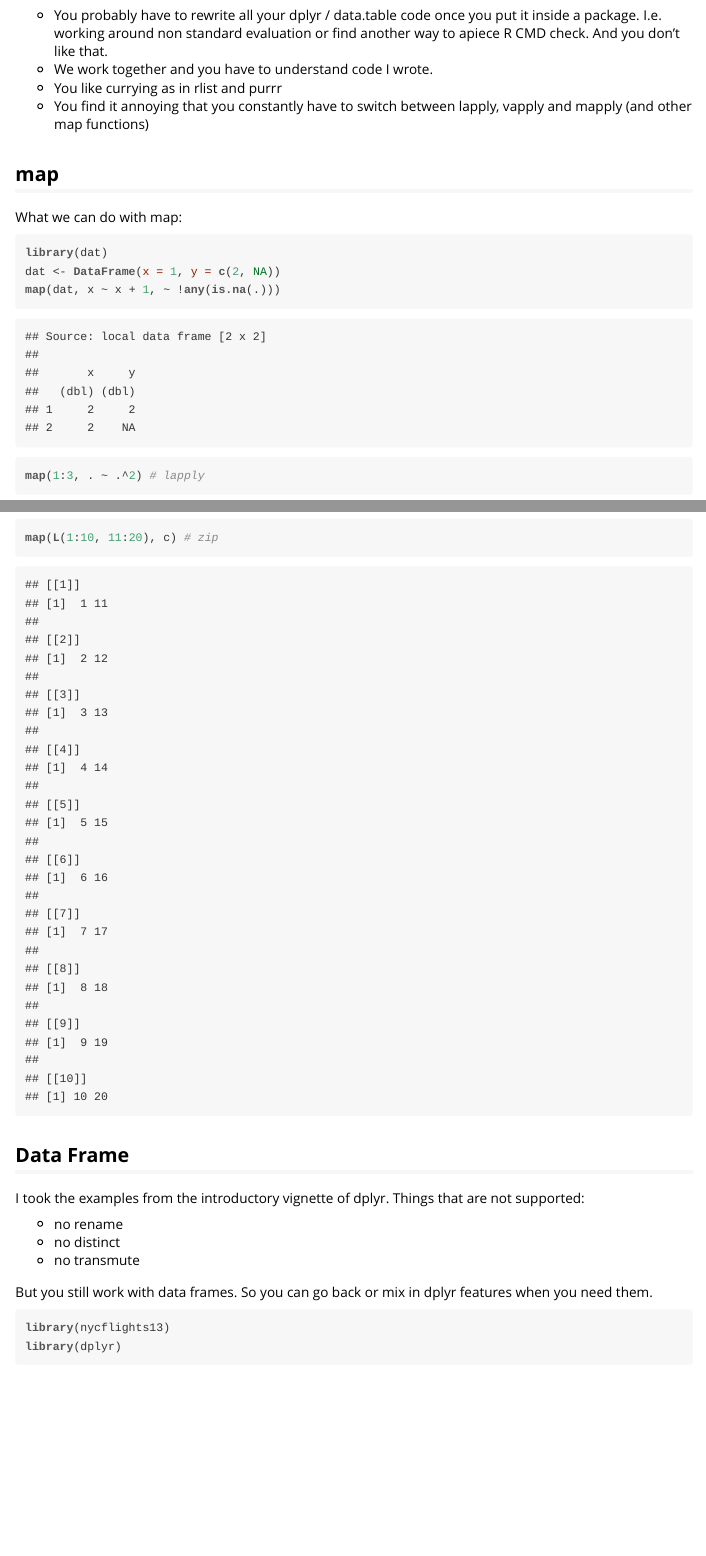
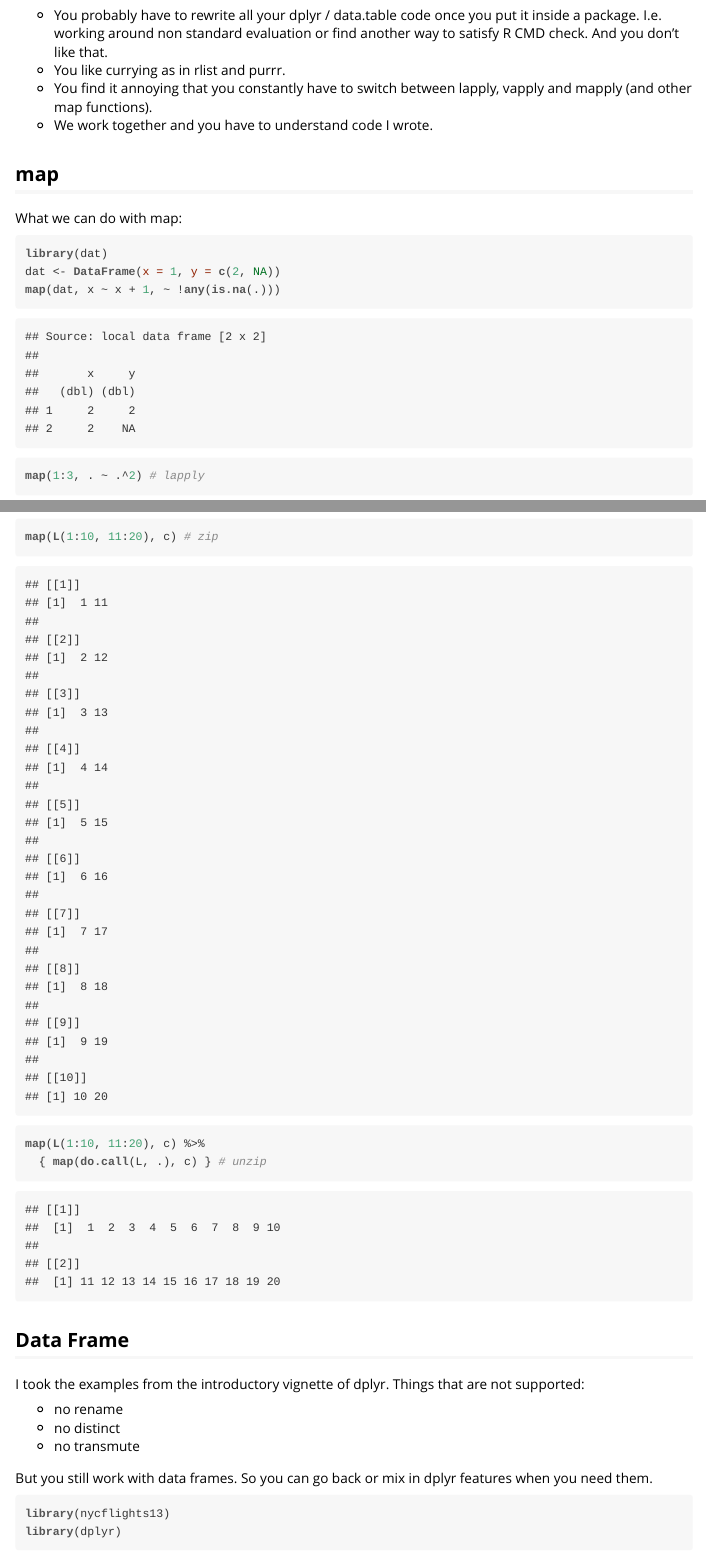
Before and after one commit to wahani/dat, an R Markdown document (vignettes/Introduction.Rmd): the page in a window 1100 px wide, from 360 px down before the commit and from 400 px down after it, so that both start at the same text, and a second part further down, joined at a grey line. The pictures show the output file vignettes/Introduction.html that the author committed with the source, opened offline.

````diff
--- a/vignettes/Introduction.Rmd
+++ b/vignettes/Introduction.Rmd
@@ -27,11 +27,11 @@
 
 - You probably have to rewrite all your dplyr / data.table code once you put it
 inside a package. I.e. working around non standard evaluation or find another
-way to apiece R CMD check. And you don't like that.
+way to satisfy R CMD check. And you don't like that.
+- You like currying as in rlist and purrr.
+- You find it annoying that you constantly have to switch between lapply, vapply
+and mapply (and other map functions).
 - We work together and you have to understand code I wrote.
-- You like currying as in rlist and purrr
-- You find it annoying that you constantly have to switch between lapply, vapply
-and mapply (and other map functions)
 
 ## map
 
@@ -45,6 +45,8 @@
 map(1:3, numeric(1) : x ~ x^2) # vapply
 map(L(1:4, 4:1), f(x, y) ~ rep(x, y)) # mapply
 map(L(1:10, 11:20), c) # zip
+map(L(1:10, 11:20), c) %>%
+  { map(do.call(L, .), c) } # unzip
 ```
 
 
````
Also changed, not shown: R/as.function.R (+9 -3 lines), vignettes/Introduction.R (+2 -0 lines), README.md, vignettes/Introduction.html, vignettes/Introduction.Rmd (4 more changed lines), 3 other files.
